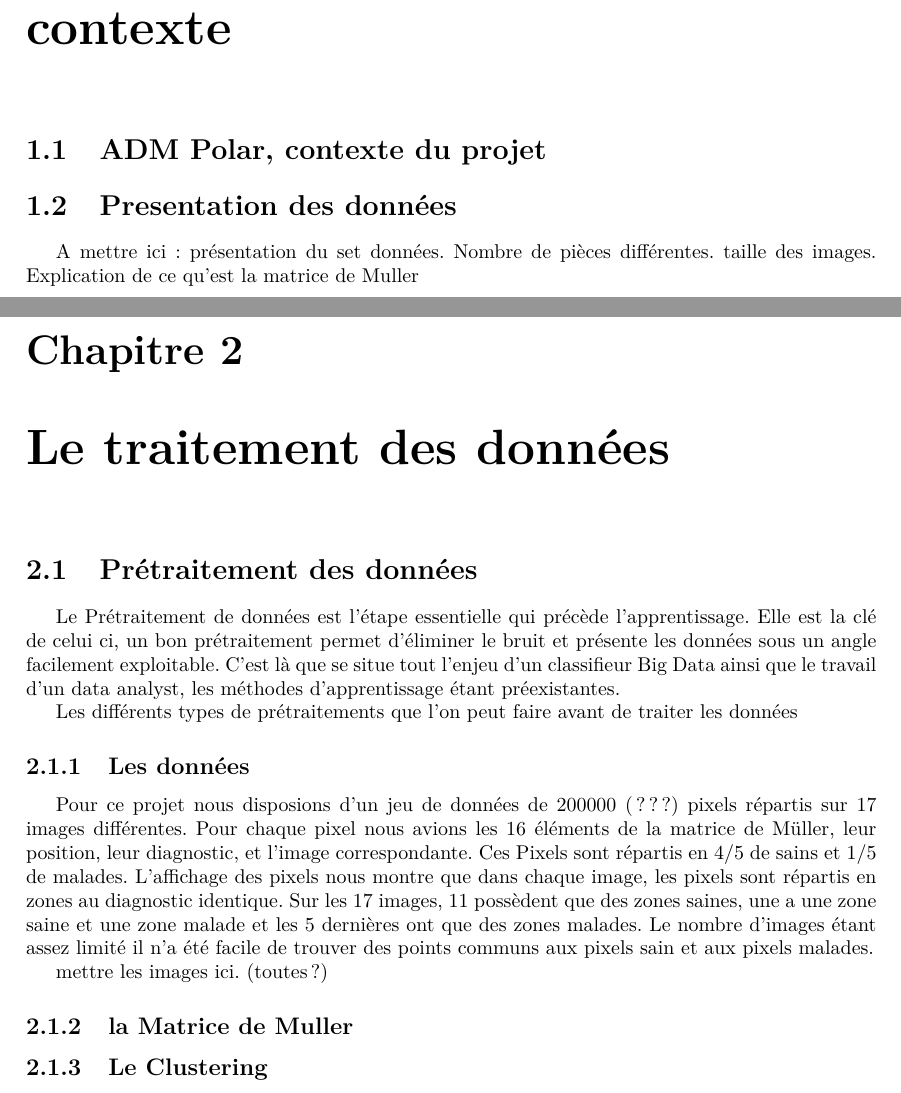
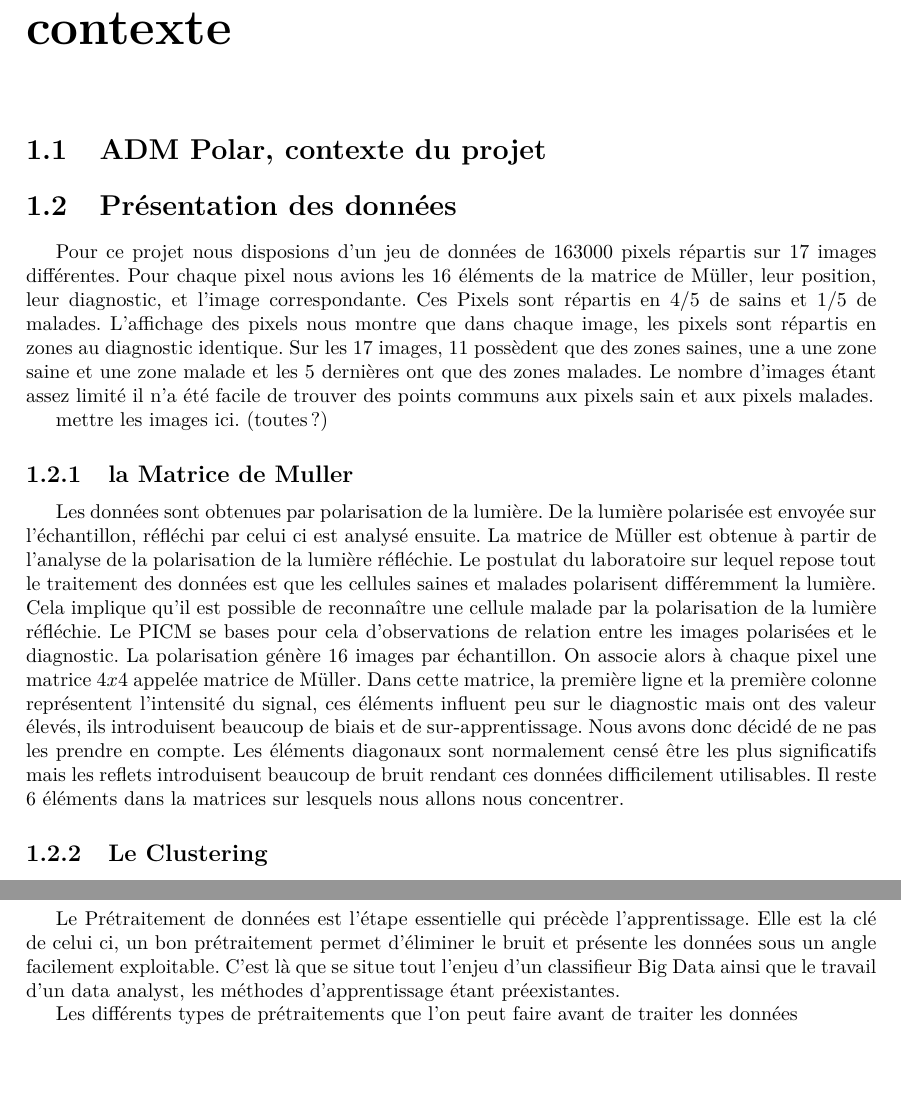
Before and after one commit to etdej/projet3A_rapport, a LaTeX document (rapport.tex): two parts of pages 3 and 4 of 12 before the commit and two parts of pages 3 and 5 of 13 after it, joined at a grey line, cut so that both start at the same text, the shorter picture padded with empty space. Compiled offline with pdfLaTeX.

Commit message:
presentation données + Müller matrix

```diff
--- a/rapport.tex
+++ b/rapport.tex
@@ -28,24 +28,18 @@ Le résumé (abstract en anglais) de mon article.
 
 \chapter{contexte}
 \section{ADM Polar, contexte du projet}
-\section{Presentation des données}
- A mettre ici : présentation du set données. Nombre de pièces différentes. taille des images. Explication de ce qu'est la matrice de Muller
+\section{Présentation des données}
+Pour ce projet nous disposions d'un jeu de données de $163 000$ pixels répartis sur 17 images différentes. Pour chaque pixel nous avions les 16 éléments de la matrice de Müller, leur position, leur diagnostic, et l'image correspondante.
+Ces Pixels sont répartis en $4/5$ de sains et $1/5$ de malades. L'affichage des pixels nous montre que dans chaque image, les pixels sont répartis en zones au diagnostic identique. Sur les $17$ images, $11$ possèdent que des zones saines, une a une zone saine et une zone malade et les $5$ dernières ont que des zones malades. Le nombre d'images étant assez limité il n'a été facile de trouver des points communs aux pixels sain et aux pixels malades.
 
-
-\chapter{Le traitement des données}
-
-\section{Prétraitement des données}
-Le Prétraitement de données est l'étape essentielle qui précède l'apprentissage. Elle est la clé de celui ci, un bon prétraitement permet d'éliminer le bruit et présente les données sous un angle facilement exploitable. C'est là que se situe tout l'enjeu d'un classifieur Big Data ainsi que le travail d'un data analyst, les méthodes d'apprentissage étant préexistantes.
-
-Les différents types de prétraitements que l'on peut faire avant de traiter les données
-\subsection{Les données}
-Pour ce projet nous disposions d'un jeu de données de $200 000$ (???) pixels répartis sur 17 images différentes. Pour chaque pixel nous avions les 16 éléments de la matrice de Müller, leur position, leur diagnostic, et l'image correspondante.
-Ces Pixels sont répartis en $4/5$ de sains et $1/5$ de malades. L'affichage des pixels nous montre que dans chaque image, les pixels sont répartis en zones au diagnostic identique. Sur les $17$ images, $11$ possèdent que des zones saines, une a une zone saine et une zone malade et les $5$ dernières ont que des zones malades. Le nombre d'images étant assez limité il n'a été facile de trouver des points communs aux pixels sain et aux pixels malades.
 
 mettre les images ici. (toutes?)
 
 \subsection{la Matrice de Muller}
-
+Les données sont obtenues par polarisation de la lumière. De la lumière polarisée est envoyée sur l'échantillon, réfléchi par celui ci est analysé ensuite.
+La matrice de Müller est obtenue à partir de l'analyse de la polarisation de la lumière réfléchie. Le postulat du laboratoire sur lequel repose tout le traitement des données est que les cellules saines et malades polarisent différemment la lumière. Cela implique qu'il est possible de reconnaître une cellule malade par la polarisation de la lumière réfléchie.
+Le PICM se bases pour cela d'observations de relation entre les images polarisées et le diagnostic.
+La polarisation génère 16 images par échantillon. On associe alors à chaque pixel une matrice $4x4$ appelée matrice de Müller. Dans cette matrice, la première ligne et la première colonne représentent l'intensité du signal, ces éléments influent peu sur le diagnostic mais ont des valeur élevés, ils introduisent beaucoup de biais et de sur-apprentissage. Nous avons donc décidé de ne pas les prendre en compte. Les éléments diagonaux sont normalement censé être les plus significatifs mais les reflets introduisent beaucoup de bruit rendant ces données difficilement utilisables. Il reste 6 éléments dans la matrices sur lesquels nous allons nous concentrer.
 
 \subsection{Le Clustering}
 La projection des pixels par PCA en donnant rien de facilement exploitable, nous avons regroupés les données pas images. Nous avons donc clustérisé les pixels de chaque image, indépendamment de leur position, et uniquement sur les $6$ éléments significatifs de la matrice de Muller. Les diagnostics étant propres à chaque image (une seule image avec un diagnostic non uniforme), chaque cluster a un diagnostic associé.
@@ -59,6 +53,12 @@ La méthode de clustering utilisé consiste en :
 \end{itemize}
 
 Cette méthode nous a permis de passer de $200 000$ points à $52$ plus significatifs. Elle nous a aussi permis de mieux comprendre la répartition des points.
+\chapter{Le traitement des données}
+
+\section{Prétraitement des données}
+Le Prétraitement de données est l'étape essentielle qui précède l'apprentissage. Elle est la clé de celui ci, un bon prétraitement permet d'éliminer le bruit et présente les données sous un angle facilement exploitable. C'est là que se situe tout l'enjeu d'un classifieur Big Data ainsi que le travail d'un data analyst, les méthodes d'apprentissage étant préexistantes.
+
+Les différents types de prétraitements que l'on peut faire avant de traiter les données
 \section{Les différentes approches de traitement des données}
 
 \subsection{Réduction de dimension}
```
